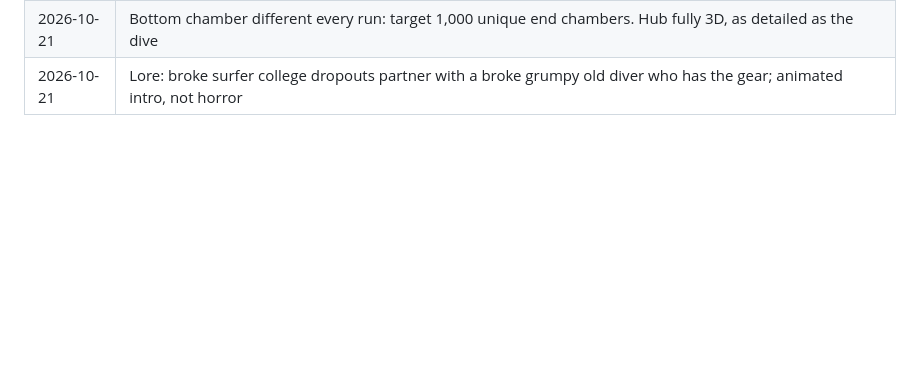
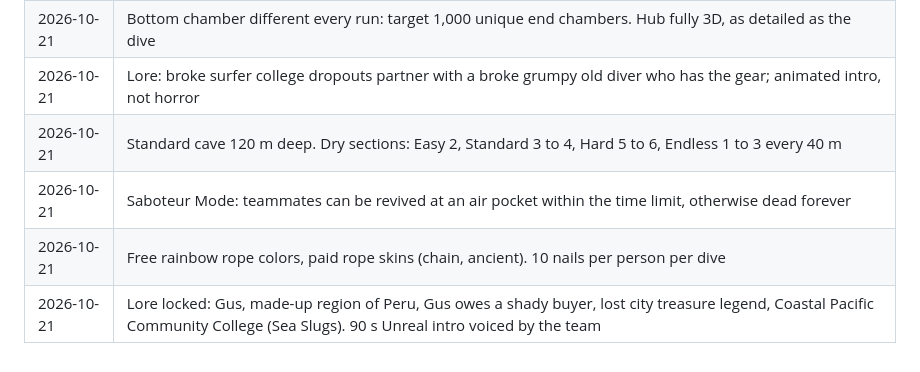
Before and after one commit to ConradSpaudie/cave-dive-game, a Markdown page: Planning/Decision Log.md, the part around the change. GitHub-like rendering; blank space fills up the shorter version.

```diff
--- a/Planning/Decision Log.md
+++ b/Planning/Decision Log.md
@@ -45,3 +45,7 @@
 | 2026-10-21 | Caves must look jagged and real; 3 to 4 dry sections on Standard; 3 to 4 jump scares per run |
 | 2026-10-21 | Bottom chamber different every run: target 1,000 unique end chambers. Hub fully 3D, as detailed as the dive |
 | 2026-10-21 | Lore: broke surfer college dropouts partner with a broke grumpy old diver who has the gear; animated intro, not horror |
+| 2026-10-21 | Standard cave 120 m deep. Dry sections: Easy 2, Standard 3 to 4, Hard 5 to 6, Endless 1 to 3 every 40 m |
+| 2026-10-21 | Saboteur Mode: teammates can be revived at an air pocket within the time limit, otherwise dead forever |
+| 2026-10-21 | Free rainbow rope colors, paid rope skins (chain, ancient). 10 nails per person per dive |
+| 2026-10-21 | Lore locked: Gus, made-up region of Peru, Gus owes a shady buyer, lost city treasure legend, Coastal Pacific Community College (Sea Slugs). 90 s Unreal intro voiced by the team |
```
Also changed, not shown: Context/Answers Round 3.md (+22 -2 lines).
